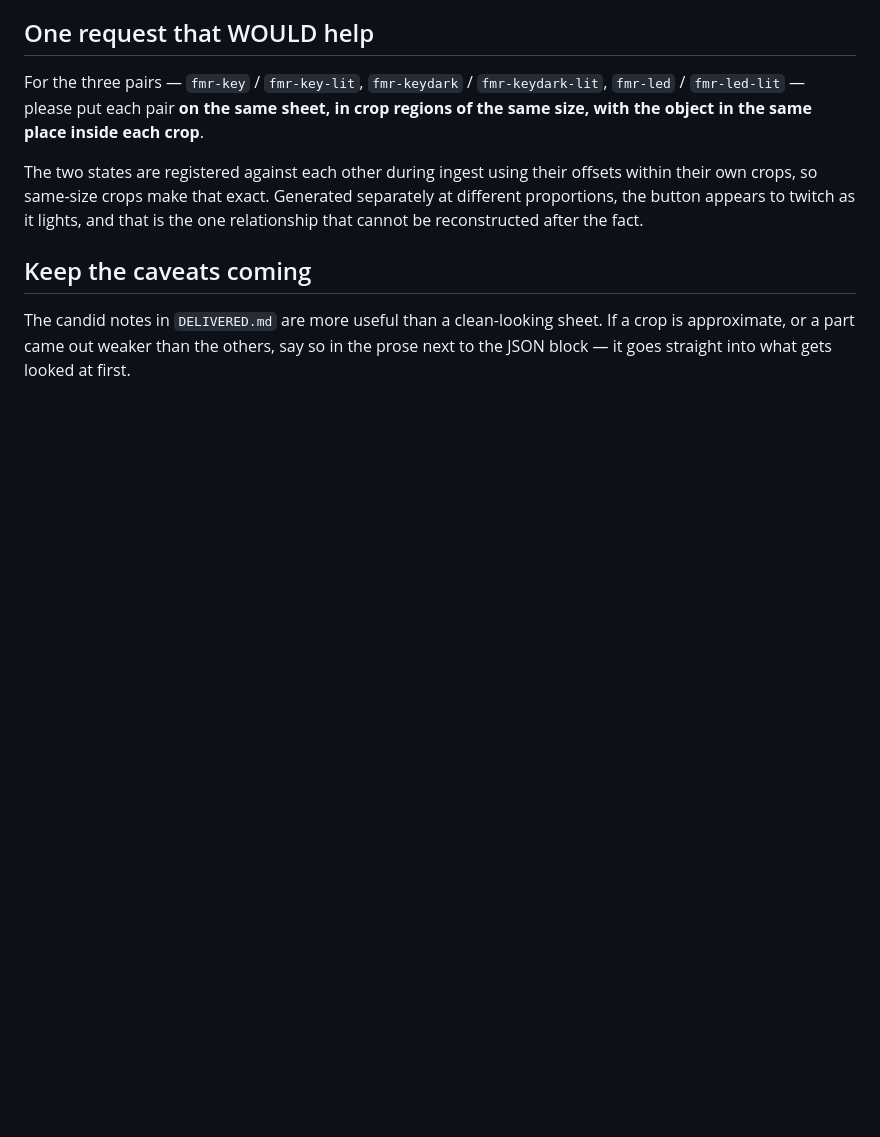
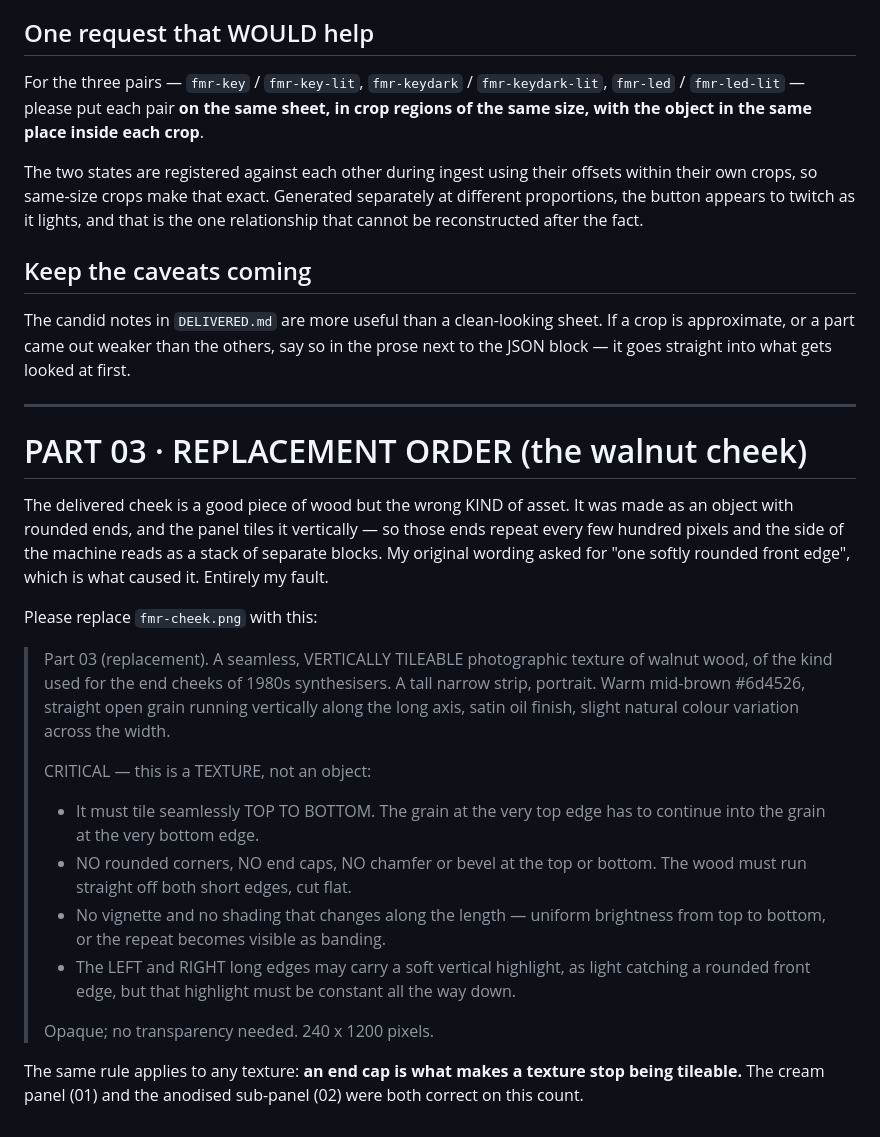
Before and after one commit to peterboggild/BrokildApps, a Markdown page: assets/fmr-panel-decals/BRIEF.md, the part around the change. Drawn GitHub-style; blank space fills up the shorter version.

Commit message:
Decal brief: replacement order for the walnut cheek
The delivered cheek is an OBJECT with rounded ends; the panel tiles it
vertically, so the ends repeat and the side of the machine reads as a stack
of blocks. My original wording asked for "one softly rounded front edge",
which is what produced it. The replacement asks for a texture: seamless top
to bottom, no end caps, uniform brightness along the length, and the
highlight on the long edges rather than the short ones.

Co-Authored-By: Claude Fable 5 <noreply@anthropic.com>

```diff
--- a/assets/fmr-panel-decals/BRIEF.md
+++ b/assets/fmr-panel-decals/BRIEF.md
@@ -463,3 +463,38 @@ The candid notes in `DELIVERED.md` are more useful than a clean-looking sheet.
 If a crop is approximate, or a part came out weaker than the others, say so in
 the prose next to the JSON block — it goes straight into what gets looked at
 first.
+
+---
+
+# PART 03 · REPLACEMENT ORDER (the walnut cheek)
+
+The delivered cheek is a good piece of wood but the wrong KIND of asset. It
+was made as an object with rounded ends, and the panel tiles it vertically —
+so those ends repeat every few hundred pixels and the side of the machine
+reads as a stack of separate blocks. My original wording asked for "one softly
+rounded front edge", which is what caused it. Entirely my fault.
+
+Please replace `fmr-cheek.png` with this:
+
+> Part 03 (replacement). A seamless, VERTICALLY TILEABLE photographic texture
+> of walnut wood, of the kind used for the end cheeks of 1980s synthesisers.
+> A tall narrow strip, portrait. Warm mid-brown #6d4526, straight open grain
+> running vertically along the long axis, satin oil finish, slight natural
+> colour variation across the width.
+>
+> CRITICAL — this is a TEXTURE, not an object:
+> - It must tile seamlessly TOP TO BOTTOM. The grain at the very top edge has
+>   to continue into the grain at the very bottom edge.
+> - NO rounded corners, NO end caps, NO chamfer or bevel at the top or bottom.
+>   The wood must run straight off both short edges, cut flat.
+> - No vignette and no shading that changes along the length — uniform
+>   brightness from top to bottom, or the repeat becomes visible as banding.
+> - The LEFT and RIGHT long edges may carry a soft vertical highlight, as
+>   light catching a rounded front edge, but that highlight must be constant
+>   all the way down.
+>
+> Opaque; no transparency needed. 240 x 1200 pixels.
+
+The same rule applies to any texture: **an end cap is what makes a texture
+stop being tileable.** The cream panel (01) and the anodised sub-panel (02)
+were both correct on this count.
```
